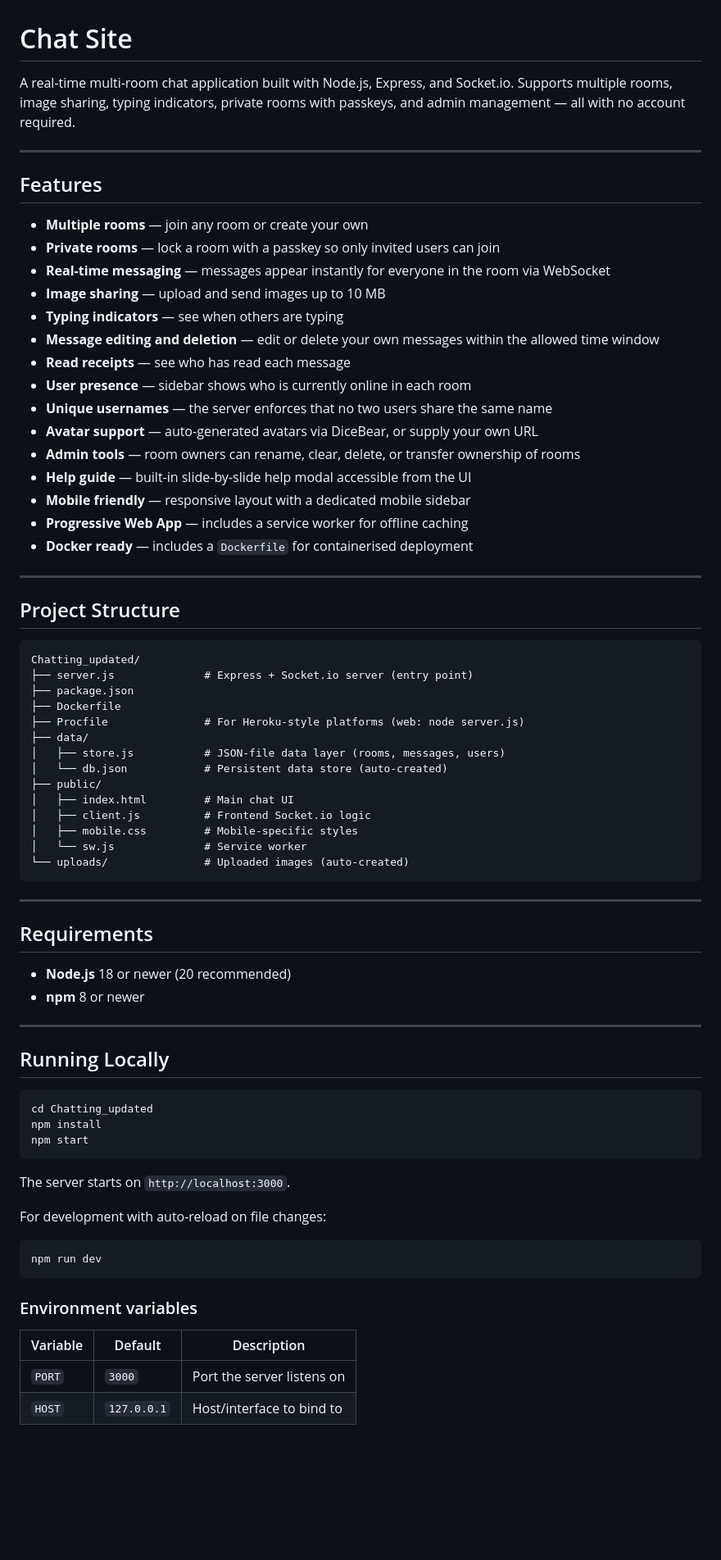
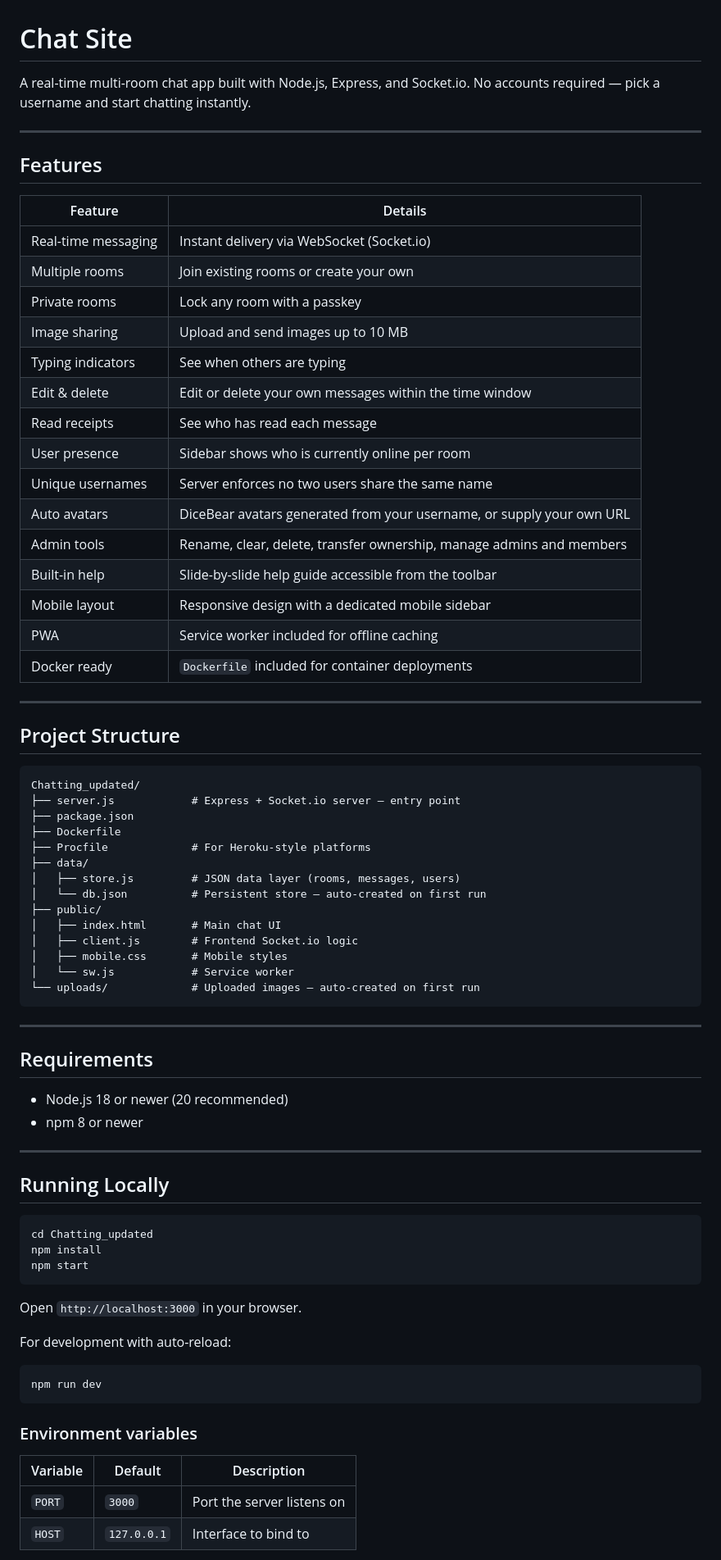
Before and after one commit to gamer-09/chat-site, a Markdown page: README.md, the part around one of its changes. Shown at 82% size. Drawn GitHub-style; blank space fills up the shorter version.

````diff
--- a/README.md
+++ b/README.md
@@ -1,26 +1,28 @@
 # Chat Site
 
-A real-time multi-room chat application built with Node.js, Express, and Socket.io. Supports multiple rooms, image sharing, typing indicators, private rooms with passkeys, and admin management — all with no account required.
+A real-time multi-room chat app built with Node.js, Express, and Socket.io. No accounts required — pick a username and start chatting instantly.
 
 ---
 
 ## Features
 
-- **Multiple rooms** — join any room or create your own
-- **Private rooms** — lock a room with a passkey so only invited users can join
-- **Real-time messaging** — messages appear instantly for everyone in the room via WebSocket
-- **Image sharing** — upload and send images up to 10 MB
-- **Typing indicators** — see when others are typing
-- **Message editing and deletion** — edit or delete your own messages within the allowed time window
-- **Read receipts** — see who has read each message
-- **User presence** — sidebar shows who is currently online in each room
-- **Unique usernames** — the server enforces that no two users share the same name
-- **Avatar support** — auto-generated avatars via DiceBear, or supply your own URL
-- **Admin tools** — room owners can rename, clear, delete, or transfer ownership of rooms
-- **Help guide** — built-in slide-by-slide help modal accessible from the UI
-- **Mobile friendly** — responsive layout with a dedicated mobile sidebar
-- **Progressive Web App** — includes a service worker for offline caching
-- **Docker ready** — includes a `Dockerfile` for containerised deployment
+| Feature | Details |
+|---|---|
+| Real-time messaging | Instant delivery via WebSocket (Socket.io) |
+| Multiple rooms | Join existing rooms or create your own |
+| Private rooms | Lock any room with a passkey |
+| Image sharing | Upload and send images up to 10 MB |
+| Typing indicators | See when others are typing |
+| Edit & delete | Edit or delete your own messages within the time window |
+| Read receipts | See who has read each message |
+| User presence | Sidebar shows who is currently online per room |
+| Unique usernames | Server enforces no two users share the same name |
+| Auto avatars | DiceBear avatars generated from your username, or supply your own URL |
+| Admin tools | Rename, clear, delete, transfer ownership, manage admins and members |
+| Built-in help | Slide-by-slide help guide accessible from the toolbar |
+| Mobile layout | Responsive design with a dedicated mobile sidebar |
+| PWA | Service worker included for offline caching |
+| Docker ready | `Dockerfile` included for container deployments |
 
 ---
 
@@ -28,27 +30,27 @@ A real-time multi-room chat application built with Node.js, Express, and Socket.
 
 ```
 Chatting_updated/
-├── server.js              # Express + Socket.io server (entry point)
+├── server.js            # Express + Socket.io server — entry point
 ├── package.json
 ├── Dockerfile
-├── Procfile               # For Heroku-style platforms (web: node server.js)
+├── Procfile             # For Heroku-style platforms
 ├── data/
-│   ├── store.js           # JSON-file data layer (rooms, messages, users)
-│   └── db.json            # Persistent data store (auto-created)
+│   ├── store.js         # JSON data layer (rooms, messages, users)
+│   └── db.json          # Persistent store — auto-created on first run
 ├── public/
-│   ├── index.html         # Main chat UI
-│   ├── client.js          # Frontend Socket.io logic
-│   ├── mobile.css         # Mobile-specific styles
-│   └── sw.js              # Service worker
-└── uploads/               # Uploaded images (auto-created)
+│   ├── index.html       # Main chat UI
+│   ├── client.js        # Frontend Socket.io logic
+│   ├── mobile.css       # Mobile styles
+│   └── sw.js            # Service worker
+└── uploads/             # Uploaded images — auto-created on first run
 ```
 
 ---
 
 ## Requirements
 
-- **Node.js** 18 or newer (20 recommended)
-- **npm** 8 or newer
+- Node.js 18 or newer (20 recommended)
+- npm 8 or newer
 
 ---
 
@@ -60,9 +62,9 @@ npm install
 npm start
 ```
 
-The server starts on `http://localhost:3000`.
+Open `http://localhost:3000` in your browser.
 
-For development with auto-reload on file changes:
+For development with auto-reload:
 
 ```bash
 npm run dev
@@ -70,8 +72,8 @@ npm run dev
 
 ### Environment variables
 
-| Variable | Default       | Description                        |
-|----------|---------------|------------------------------------|
-| `PORT`   | `3000`        | Port the server listens on         |
-| `HOST`   | `127.0.0.1`   | Host/interface to bind to          |
+| Variable | Default | Description |
+|---|---|---|
+| `PORT` | `3000` | Port the server listens on |
+| `HOST` | `127.0.0.1` | Interface to bind to |
 
````
Also changed, not shown: other parts of README.md (+95 -96 lines).
